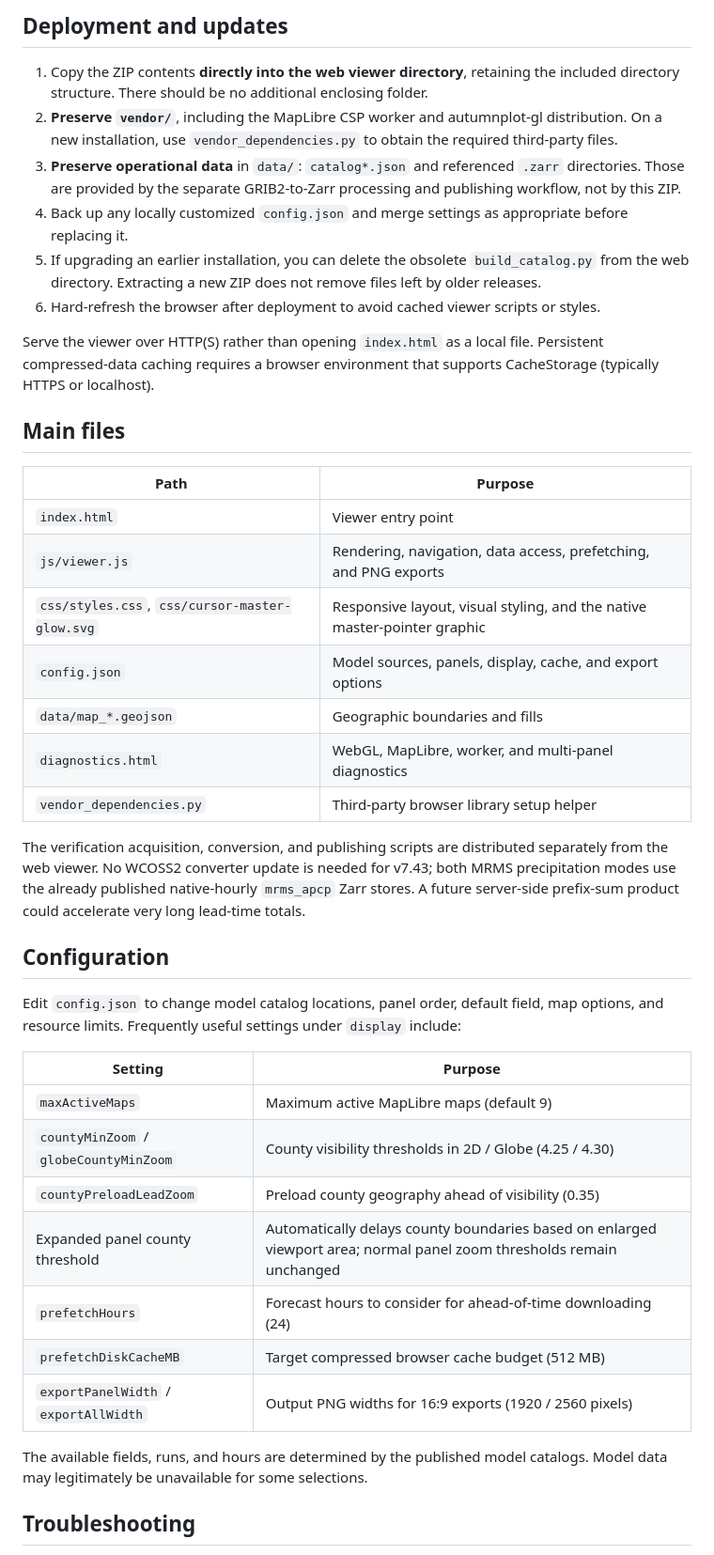
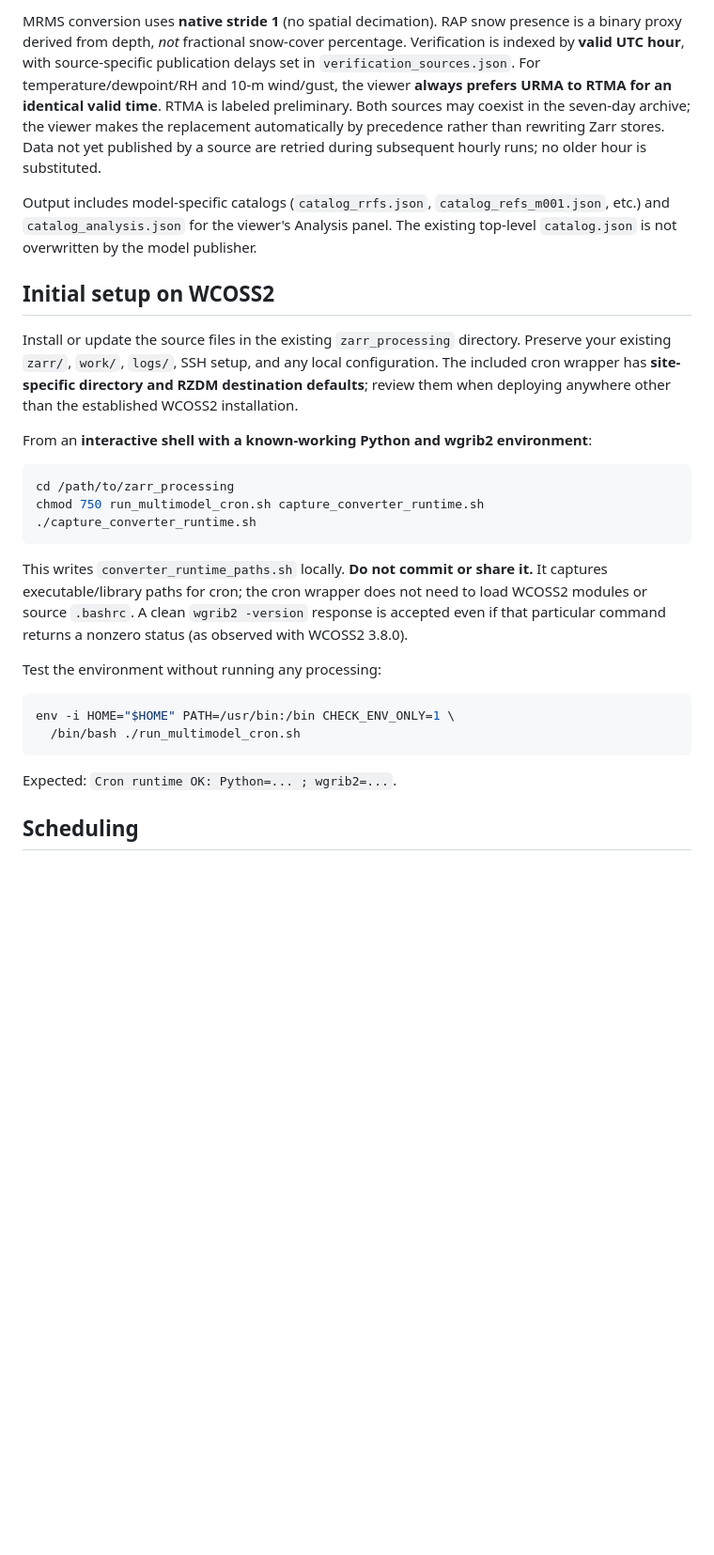
Before and after one commit to TomHultquist-NOAA/converter, a Markdown page: README.md, the part around one of its changes. Shown at 94% size. Drawn GitHub-style; blank space fills up the shorter version.

````diff
--- a/README.md
+++ b/README.md
@@ -33,44 +41,30 @@ The Analysis panel uses valid-time-matched verification fields from `data/catalo
 
-## Deployment and updates
+MRMS conversion uses **native stride 1** (no spatial decimation). RAP snow presence is a binary proxy derived from depth, *not* fractional snow-cover percentage. Verification is indexed by **valid UTC hour**, with source-specific publication delays set in `verification_sources.json`. For temperature/dewpoint/RH and 10-m wind/gust, the viewer **always prefers URMA to RTMA for an identical valid time**. RTMA is labeled preliminary. Both sources may coexist in the seven-day archive; the viewer makes the replacement automatically by precedence rather than rewriting Zarr stores. Data not yet published by a source are retried during subsequent hourly runs; no older hour is substituted.
 
-1. Copy the ZIP contents **directly into the web viewer directory**, retaining the included directory structure. There should be no additional enclosing folder.
-2. **Preserve `vendor/`**, including the MapLibre CSP worker and autumnplot-gl distribution. On a new installation, use `vendor_dependencies.py` to obtain the required third-party files.
-3. **Preserve operational data** in `data/`: `catalog*.json` and referenced `.zarr` directories. Those are provided by the separate GRIB2-to-Zarr processing and publishing workflow, not by this ZIP.
-4. Back up any locally customized `config.json` and merge settings as appropriate before replacing it.
-5. If upgrading an earlier installation, you can delete the obsolete `build_catalog.py` from the web directory. Extracting a new ZIP does not remove files left by older releases.
-6. Hard-refresh the browser after deployment to avoid cached viewer scripts or styles.
+Output includes model-specific catalogs (`catalog_rrfs.json`, `catalog_refs_m001.json`, etc.) and `catalog_analysis.json` for the viewer's Analysis panel. The existing top-level `catalog.json` is not overwritten by the model publisher.
 
-Serve the viewer over HTTP(S) rather than opening `index.html` as a local file. Persistent compressed-data caching requires a browser environment that supports CacheStorage (typically HTTPS or localhost).
+## Initial setup on WCOSS2
 
-## Main files
+Install or update the source files in the existing `zarr_processing` directory. Preserve your existing `zarr/`, `work/`, `logs/`, SSH setup, and any local configuration. The included cron wrapper has **site-specific directory and RZDM destination defaults**; review them when deploying anywhere other than the established WCOSS2 installation.
 
-| Path | Purpose |
-| --- | --- |
-| `index.html` | Viewer entry point |
-| `js/viewer.js` | Rendering, navigation, data access, prefetching, and PNG exports |
-| `css/styles.css`, `css/cursor-master-glow.svg` | Responsive layout, visual styling, and the native master-pointer graphic |
-| `config.json` | Model sources, panels, display, cache, and export options |
-| `data/map_*.geojson` | Geographic boundaries and fills |
-| `diagnostics.html` | WebGL, MapLibre, worker, and multi-panel diagnostics |
-| `vendor_dependencies.py` | Third-party browser library setup helper |
+From an **interactive shell with a known-working Python and wgrib2 environment**:
 
-The verification acquisition, conversion, and publishing scripts are distributed separately from the web viewer. No WCOSS2 converter update is needed for v7.43; both MRMS precipitation modes use the already published native-hourly `mrms_apcp` Zarr stores. A future server-side prefix-sum product could accelerate very long lead-time totals.
+```bash
+cd /path/to/zarr_processing
+chmod 750 run_multimodel_cron.sh capture_converter_runtime.sh
+./capture_converter_runtime.sh
+```
 
-## Configuration
+This writes `converter_runtime_paths.sh` locally. **Do not commit or share it.** It captures executable/library paths for cron; the cron wrapper does not need to load WCOSS2 modules or source `.bashrc`. A clean `wgrib2 -version` response is accepted even if that particular command returns a nonzero status (as observed with WCOSS2 3.8.0).
 
-Edit `config.json` to change model catalog locations, panel order, default field, map options, and resource limits. Frequently useful settings under `display` include:
+Test the environment without running any processing:
 
-| Setting | Purpose |
-| --- | --- |
-| `maxActiveMaps` | Maximum active MapLibre maps (default 9) |
-| `countyMinZoom` / `globeCountyMinZoom` | County visibility thresholds in 2D / Globe (4.25 / 4.30) |
-| `countyPreloadLeadZoom` | Preload county geography ahead of visibility (0.35) |
-| Expanded panel county threshold | Automatically delays county boundaries based on enlarged viewport area; normal panel zoom thresholds remain unchanged |
-| `prefetchHours` | Forecast hours to consider for ahead-of-time downloading (24) |
-| `prefetchDiskCacheMB` | Target compressed browser cache budget (512 MB) |
-| `exportPanelWidth` / `exportAllWidth` | Output PNG widths for 16:9 exports (1920 / 2560 pixels) |
+```bash
+env -i HOME="$HOME" PATH=/usr/bin:/bin CHECK_ENV_ONLY=1 \
+  /bin/bash ./run_multimodel_cron.sh
+```
 
-The available fields, runs, and hours are determined by the published model catalogs. Model data may legitimately be unavailable for some selections.
+Expected: `Cron runtime OK: Python=... ; wgrib2=...`.
 
-## Troubleshooting
+## Scheduling
 
````
Also changed, not shown: other parts of README.md (+137 -36 lines).
